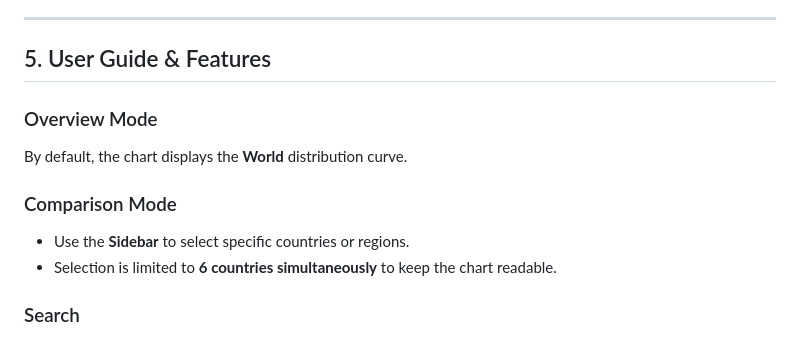
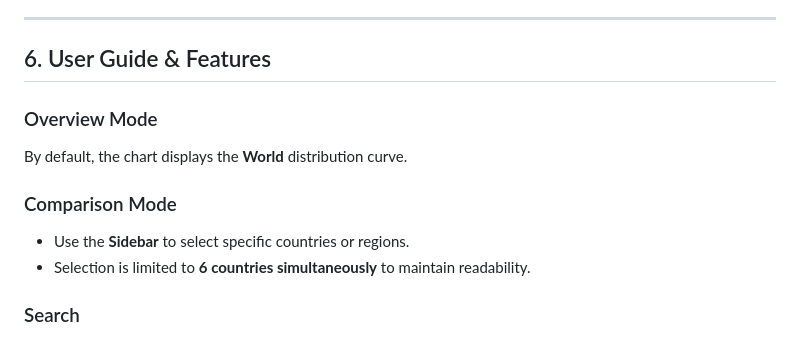
Before and after one commit to BenouaklilHodhaifa/InfoVis-FIDE, a Markdown page: README.md, the part around one of its changes. Drawn GitHub-style.

```diff
--- a/README.md
+++ b/README.md
@@ -108,7 +135,7 @@ Finally, refresh the webpage (clear cache if needed, or use the timestamped vers
 
 ---
 
-## 5. User Guide & Features
+## 6. User Guide & Features
 
 ### Overview Mode
 
@@ -117,7 +144,7 @@ By default, the chart displays the **World** distribution curve.
 ### Comparison Mode
 
 * Use the **Sidebar** to select specific countries or regions.
-* Selection is limited to **6 countries simultaneously** to keep the chart readable.
+* Selection is limited to **6 countries simultaneously** to maintain readability.
 
 ### Search
 
```
Also changed, not shown: other parts of README.md (+34 -7 lines).
